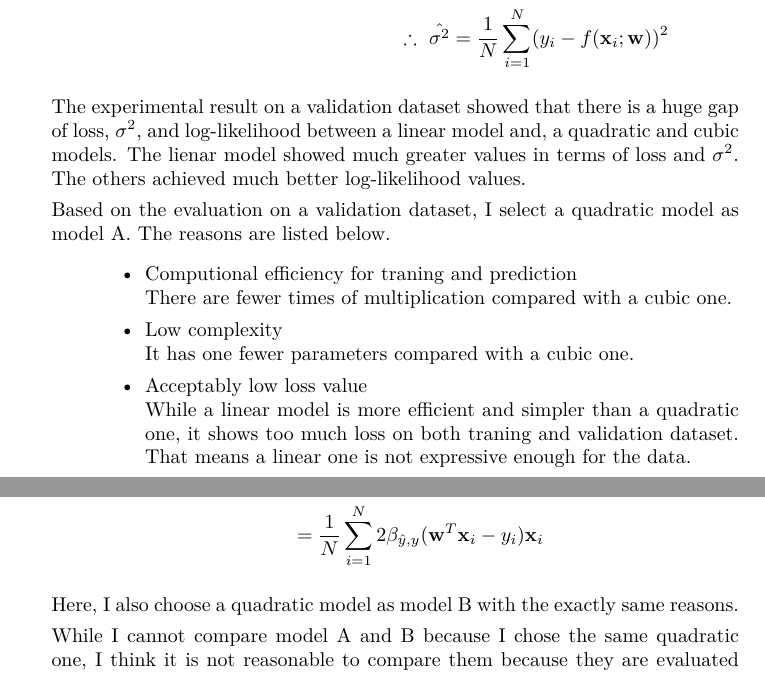
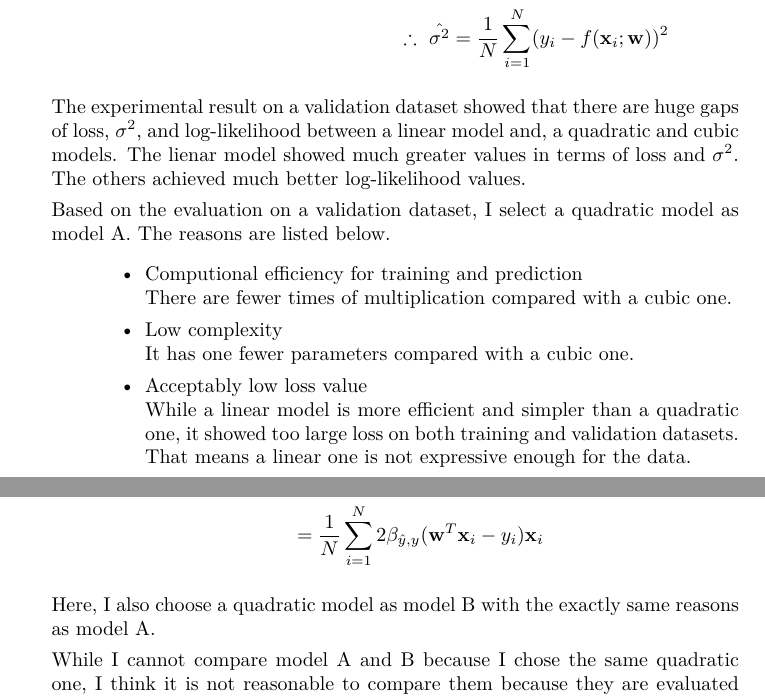
Before and after one commit to ytoyama/intro_to_sml, a LaTeX document (1/notes.tex): two parts of pages 3 and 4 of 4, joined at a grey line, cut so that both start at the same text. Compiled offline with XeLaTeX.

Commit message:
Fix some typos

```diff
--- a/1/notes.tex
+++ b/1/notes.tex
@@ -78,8 +78,8 @@
       \end{aligned}
     \end{gather*}
 
-    The experimental result on a validation dataset showed that there is a huge
-    gap of loss, $\sigma^2$, and log-likelihood between a linear model and, a quadratic
+    The experimental result on a validation dataset showed that there are huge
+    gaps of loss, $\sigma^2$, and log-likelihood between a linear model and, a quadratic
     and cubic models.
     The lienar model showed much greater values in terms of loss and $\sigma^2$.
     The others achieved much better log-likelihood values.
@@ -88,15 +88,14 @@
     as model A.
     The reasons are listed below.
     \begin{itemize}
-      \item Computional efficiency for traning and prediction \\
+      \item Computional efficiency for training and prediction \\
             There are fewer times of multiplication compared with a cubic one.
       \item Low complexity \\
             It has one fewer parameters compared with a cubic one.
       \item Acceptably low loss value \\
             While a linear model is more efficient and simpler than a quadratic one,
-            it shows too much loss on both traning and validation dataset.
+            it showed too large loss on both training and validation datasets.
             That means a linear one is not expressive enough for the data.
-
     \end{itemize}
 
   \item
@@ -125,7 +124,7 @@
       \end{aligned}
     \end{gather*}
 
-    Here, I also choose a quadratic model as model B with the exactly same reasons.
+    Here, I also choose a quadratic model as model B with the exactly same reasons as model A.
 
     While I cannot compare model A and B because I chose the same quadratic one,
     I think it is not reasonable to compare them because they are evaluated
```
Also changed, not shown: 1/notes.pdf.
